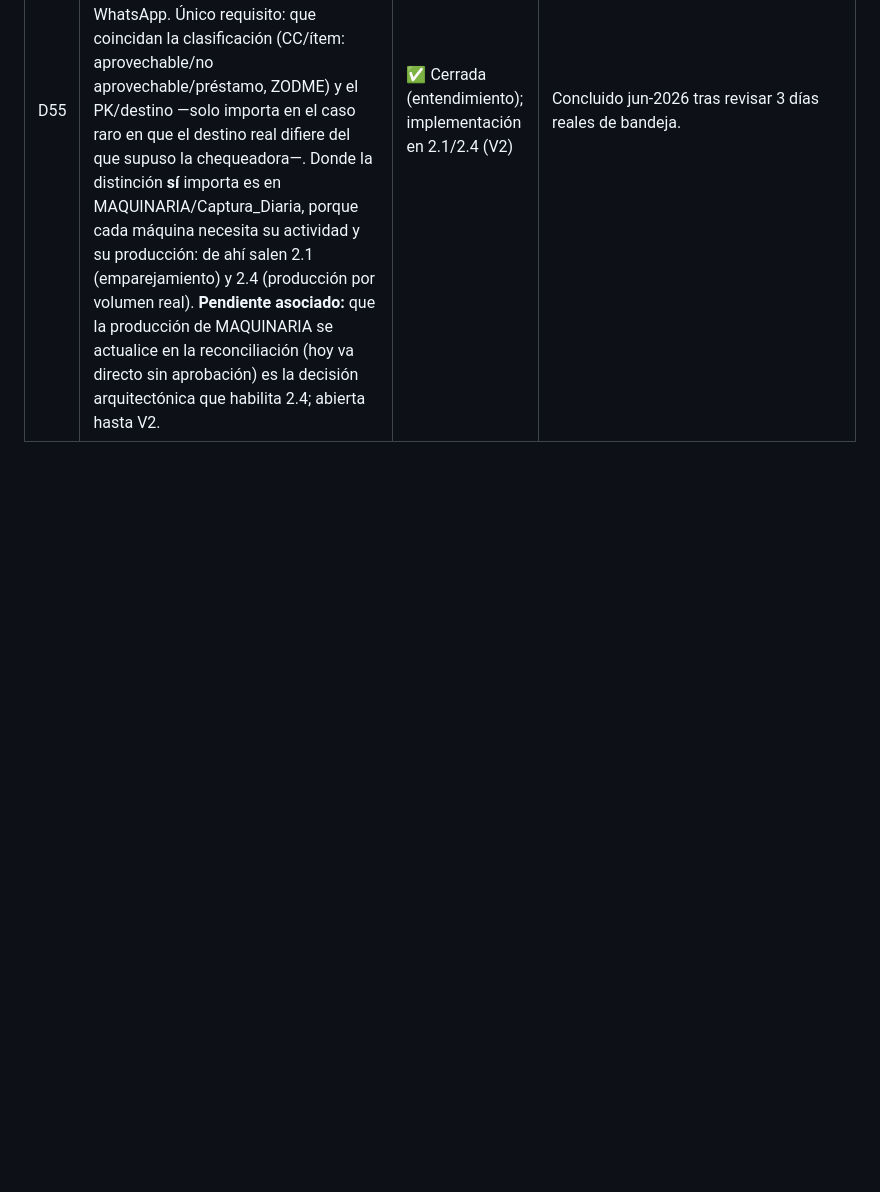
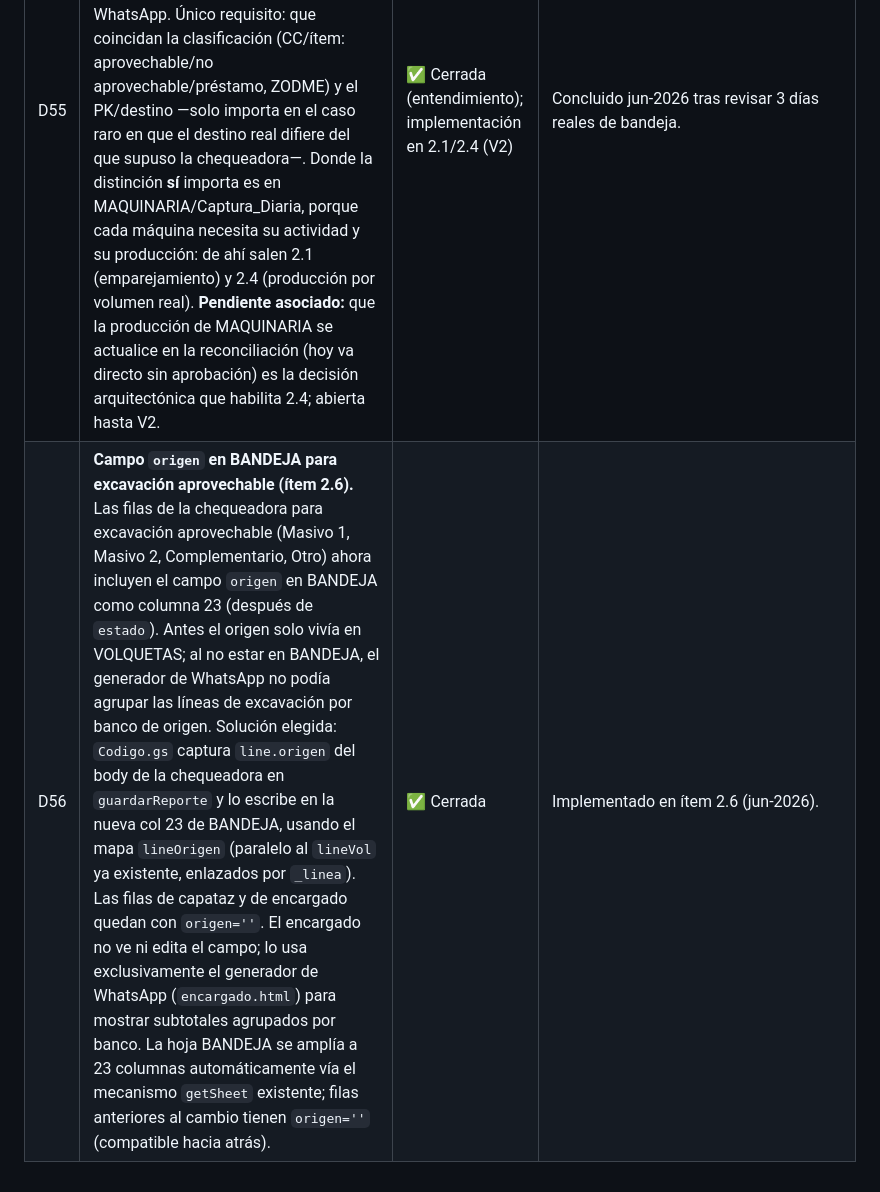
Before and after one commit to cesangal15/Ortiz-tm2-sur, a Markdown page: docs/02_REGISTRO_DECISIONES.md, the part around the change. Drawn GitHub-style; blank space fills up the shorter version.

Commit message:
docs: registra D56 (origen en BANDEJA) en decisiones y arquitectura
Co-Authored-By: Claude Sonnet 4.6 <noreply@anthropic.com>
Claude-Session: https://claude.ai/code/session_01DzdVY4qgPFhdohy4yeRayg

```diff
--- a/docs/02_REGISTRO_DECISIONES.md
+++ b/docs/02_REGISTRO_DECISIONES.md
@@ -59,3 +59,4 @@ Decisiones cerradas. **No replantear** salvo solicitud explícita del dueño del
 | D53 | **Cubicaje real por placa en la chequeadora.** El volumen de cada línea = Σ(viajes_placa × cubicaje_placa), leyendo el cubicaje de la hoja nueva **CUBICAJE** (`placa · cubicaje`, opcional `tipo`). La placa se normaliza igual que el parser de D48 (6 chars MAYÚSCULAS, sin espacios ni guion) para que el cruce calce. **Placa no encontrada → fallback** al factor editable del reporte (14 por defecto) + aviso doble: naranja para la chequeadora (estilo D45/D48) y columna `cubicaje_origen`=`default` en VOLQUETAS para revisión en el Excel (las encontradas, `catalogo`). La fila de excavación (+terraplén si destino=Terraplén) usa ese volumen real, ya no total×14. **La empresa NO entra a la app** (vive en la Bitácora de Transporte, que ya hace placa→empresa/cubicaje); por eso no cierra 2.7. VOLQUETAS suma 3 columnas: `cubicaje`, `m3_placa`, `cubicaje_origen`. **Enmienda D05** (14 → fallback) y **D48** (la app sí lee dato por placa y el volumen oficial sí lo refleja). **D06 intacta:** la chequeadora sigue siendo la fuente del volumen. | ✅ Cerrada (alcance) | Implementación V2 (backlog 2.10), primer ítem de V2. Definido jun-2026. La hoja CUBICAJE la mantiene el usuario como espejo del cubicaje de la Bitácora; el backend la lee. |
 | D54 | **Ajustes post-prueba de la chequeadora (2.10).** (a) **Factor m³/viaje fijo:** se retira el recuadro editable de la pantalla; las placas que no están en CUBICAJE usan **14 fijo** (ya no editable desde la app). Enmienda el "factor editable" de D53/D05 — el editor del fallback deja de existir en el frontend (el backend mantiene 14 por defecto). (b) **Maquinaria en la chequeadora:** la chequeadora puede registrar las **excavadoras** que alimentaron el origen (mismo bloque que el capataz: máquina, operador, horas; motivo si hay horas muertas), una vez por reporte. Van a la hoja **MAQUINARIA** con H/I derivados de la actividad de excavación del origen y ESTADO derivado del motivo (igual que el capataz, D52). **Producción = total m³ excavado del día (Σ líneas, cubicaje real) REPARTIDO en partes iguales** entre las máquinas reportadas (a diferencia del multi-máquina del capataz, que muestra el total sin dividir: aquí cada excavadora cumple su parte del frente). Realiza el espíritu de 2.4 (producción por máquina = volumen real de la chequeadora, D06). El encargado reconcilia si un capataz reportó la misma máquina (D51, mismo `id_maquina` con dos `reporta`). (c) **Tipo de destino:** se añade **ODT** a la lista (Terraplén · Puente · ODL · ODT · Botadero); solo `Terraplén` genera fila de terraplén, ODT se comporta como Puente/ODL/Botadero. | ✅ Cerrada (alcance) | Pedido por el usuario tras probar 2.10 con datos reales (jun-2026). Pendiente validación final + redeploy manual. |
 | D55 | **El "carrier row" en categorías de volumen oficial es indiferente para DATA y WhatsApp; la distinción solo pesa en maquinaria.** Para el reporte de actividades, da igual si el encargado deja encendida la fila del capataz o la de la chequeadora: el volumen es el mismo (manda la chequeadora, D06) y la actividad granular no sale en el WhatsApp. Único requisito: que coincidan la clasificación (CC/ítem: aprovechable/no aprovechable/préstamo, ZODME) y el PK/destino —solo importa en el caso raro en que el destino real difiere del que supuso la chequeadora—. Donde la distinción **sí** importa es en MAQUINARIA/Captura_Diaria, porque cada máquina necesita su actividad y su producción: de ahí salen 2.1 (emparejamiento) y 2.4 (producción por volumen real). **Pendiente asociado:** que la producción de MAQUINARIA se actualice en la reconciliación (hoy va directo sin aprobación) es la decisión arquitectónica que habilita 2.4; abierta hasta V2. | ✅ Cerrada (entendimiento); implementación en 2.1/2.4 (V2) | Concluido jun-2026 tras revisar 3 días reales de bandeja. |
+| D56 | **Campo `origen` en BANDEJA para excavación aprovechable (ítem 2.6).** Las filas de la chequeadora para excavación aprovechable (Masivo 1, Masivo 2, Complementario, Otro) ahora incluyen el campo `origen` en BANDEJA como columna 23 (después de `estado`). Antes el origen solo vivía en VOLQUETAS; al no estar en BANDEJA, el generador de WhatsApp no podía agrupar las líneas de excavación por banco de origen. Solución elegida: `Codigo.gs` captura `line.origen` del body de la chequeadora en `guardarReporte` y lo escribe en la nueva col 23 de BANDEJA, usando el mapa `lineOrigen` (paralelo al `lineVol` ya existente, enlazados por `_linea`). Las filas de capataz y de encargado quedan con `origen=''`. El encargado no ve ni edita el campo; lo usa exclusivamente el generador de WhatsApp (`encargado.html`) para mostrar subtotales agrupados por banco. La hoja BANDEJA se amplía a 23 columnas automáticamente vía el mecanismo `getSheet` existente; filas anteriores al cambio tienen `origen=''` (compatible hacia atrás). | ✅ Cerrada | Implementado en ítem 2.6 (jun-2026). |
```
Also changed, not shown: docs/04_ARQUITECTURA.md (+3 -1 lines).
